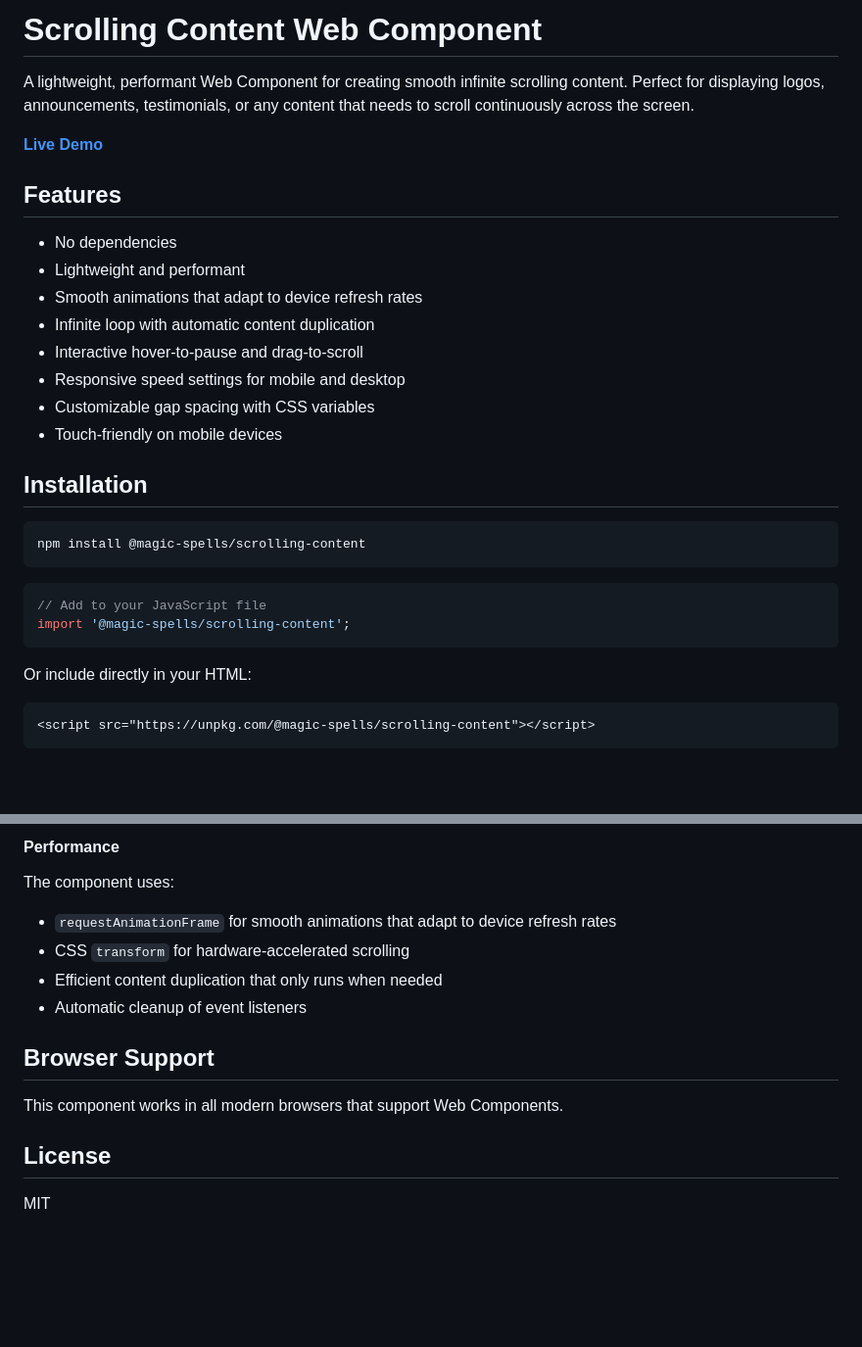
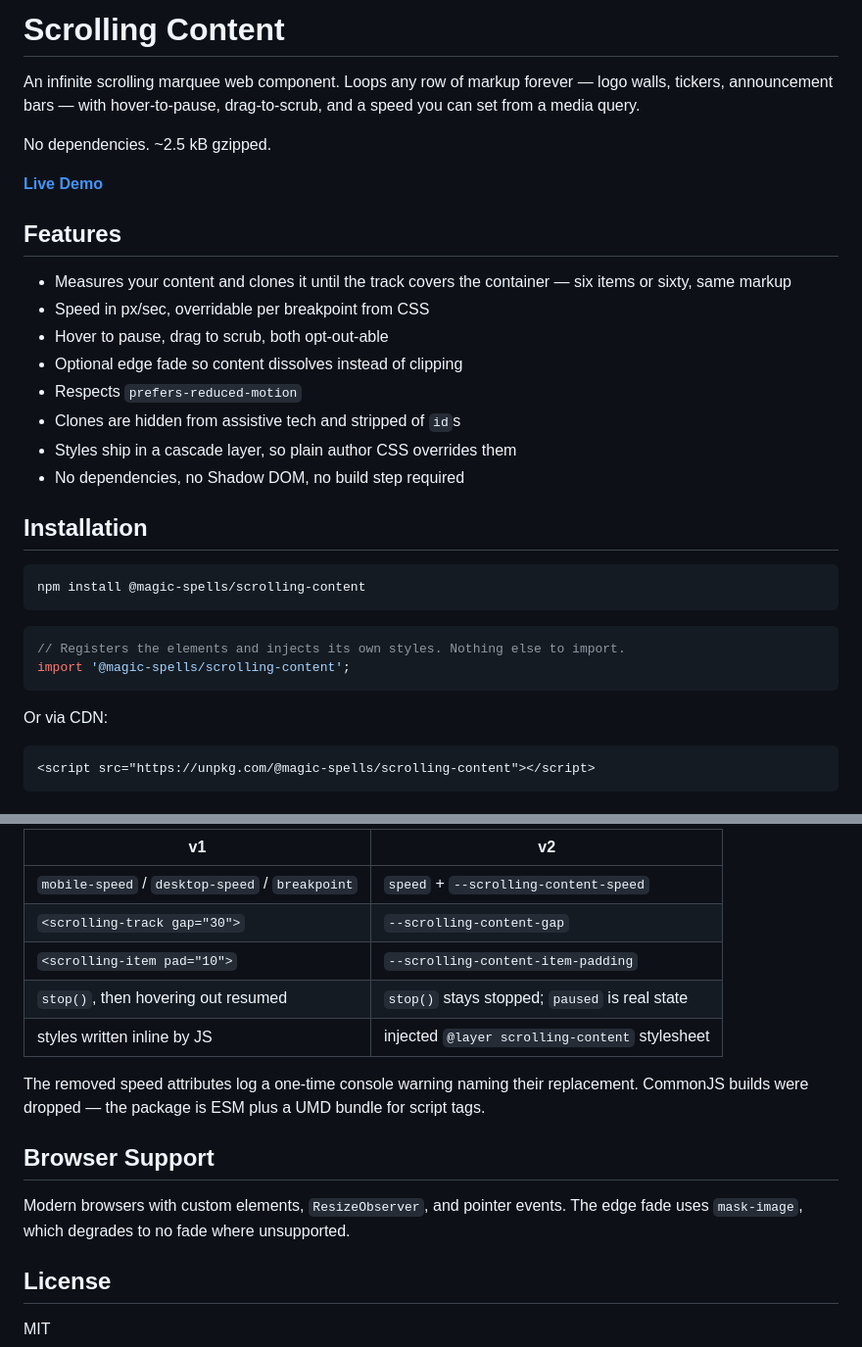
Before and after one commit to magic-spells/scrolling-content, a Markdown page: README.md, 2 parts joined by grey strips. Shown at 98% size. Rendered like a GitHub page; blank space fills up the shorter version.

````diff
--- a/README.md
+++ b/README.md
@@ -1,19 +1,21 @@
-# Scrolling Content Web Component
+# Scrolling Content
 
-A lightweight, performant Web Component for creating smooth infinite scrolling content. Perfect for displaying logos, announcements, testimonials, or any content that needs to scroll continuously across the screen.
+An infinite scrolling marquee web component. Loops any row of markup forever — logo walls, tickers, announcement bars — with hover-to-pause, drag-to-scrub, and a speed you can set from a media query.
+
+No dependencies. ~2.5 kB gzipped.
 
 [**Live Demo**](https://magic-spells.github.io/scrolling-content/demo/)
 
 ## Features
 
-- No dependencies
-- Lightweight and performant
-- Smooth animations that adapt to device refresh rates
-- Infinite loop with automatic content duplication
-- Interactive hover-to-pause and drag-to-scroll
-- Responsive speed settings for mobile and desktop
-- Customizable gap spacing with CSS variables
-- Touch-friendly on mobile devices
+- Measures your content and clones it until the track covers the container — six items or sixty, same markup
+- Speed in px/sec, overridable per breakpoint from CSS
+- Hover to pause, drag to scrub, both opt-out-able
+- Optional edge fade so content dissolves instead of clipping
+- Respects `prefers-reduced-motion`
+- Clones are hidden from assistive tech and stripped of `id`s
+- Styles ship in a cascade layer, so plain author CSS overrides them
+- No dependencies, no Shadow DOM, no build step required
 
 ## Installation
 
@@ -22,11 +24,11 @@ npm install @magic-spells/scrolling-content
 ```
 
 ```javascript
-// Add to your JavaScript file
+// Registers the elements and injects its own styles. Nothing else to import.
 import '@magic-spells/scrolling-content';
 ```
 
-Or include directly in your HTML:
+Or via CDN:
 
 ```html
 <script src="https://unpkg.com/@magic-spells/scrolling-content"></script>
@@ -187,16 +178,17 @@ scrollingContent.setAttribute('desktop-speed', '80');
 
-#### Performance
+| v1                                              | v2                                            |
+| ----------------------------------------------- | --------------------------------------------- |
+| `mobile-speed` / `desktop-speed` / `breakpoint` | `speed` + `--scrolling-content-speed`         |
+| `<scrolling-track gap="30">`                    | `--scrolling-content-gap`                     |
+| `<scrolling-item pad="10">`                     | `--scrolling-content-item-padding`            |
+| `stop()`, then hovering out resumed             | `stop()` stays stopped; `paused` is real state |
+| styles written inline by JS                     | injected `@layer scrolling-content` stylesheet |
 
-The component uses:
-
-- `requestAnimationFrame` for smooth animations that adapt to device refresh rates
-- CSS `transform` for hardware-accelerated scrolling
-- Efficient content duplication that only runs when needed
-- Automatic cleanup of event listeners
+The removed speed attributes log a one-time console warning naming their replacement. CommonJS builds were dropped — the package is ESM plus a UMD bundle for script tags.
 
 ## Browser Support
 
-This component works in all modern browsers that support Web Components.
+Modern browsers with custom elements, `ResizeObserver`, and pointer events. The edge fade uses `mask-image`, which degrades to no fade where unsupported.
 
 ## License
 
````
Also changed, not shown: other parts of README.md (+103 -114 lines), CLAUDE.md (added, +67 -0 lines).
